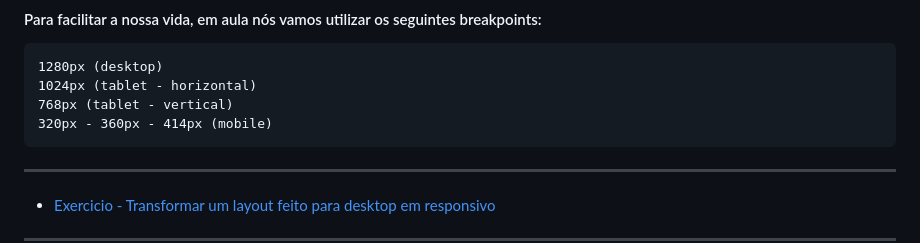
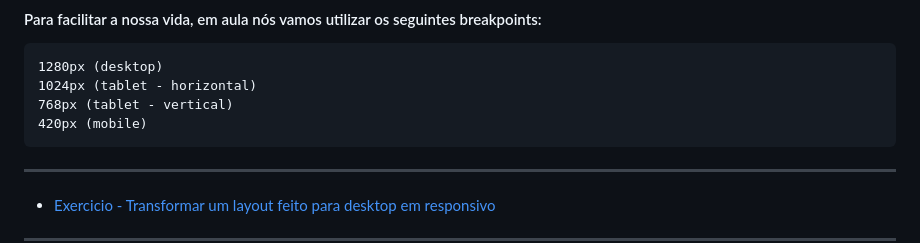
Before and after one commit to reprograma/responsivo, a Markdown page: README.md, the part around the change. Drawn GitHub-style.

````diff
--- a/README.md
+++ b/README.md
@@ -228,7 +228,7 @@ O que vai acontecer é que o browser vai ler a folha de estilos, e **SE** a cond
 1280px (desktop)
 1024px (tablet - horizontal)
 768px (tablet - vertical)
-320px - 360px - 414px (mobile)
+420px (mobile)
 ```
 
 ***
````
Also changed, not shown: exercicio-desktop-para-responsivo/README.md (+16 -7 lines), exercicio-mobile-first/README.md (+10 -0 lines), exercicio-desktop-para-responsivo/images/wire-1.jpg, exercicio-desktop-para-responsivo/images/wire-2.jpg, exercicio-desktop-para-responsivo/images/wire-3.jpg.
